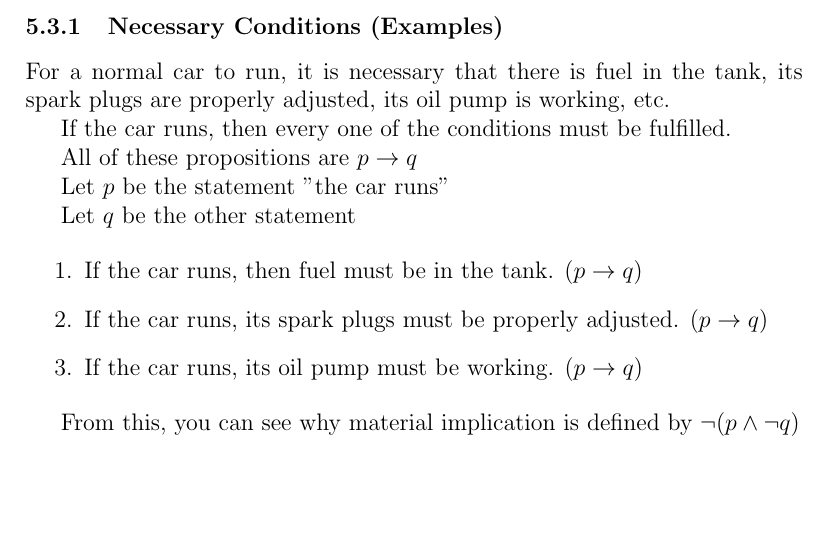
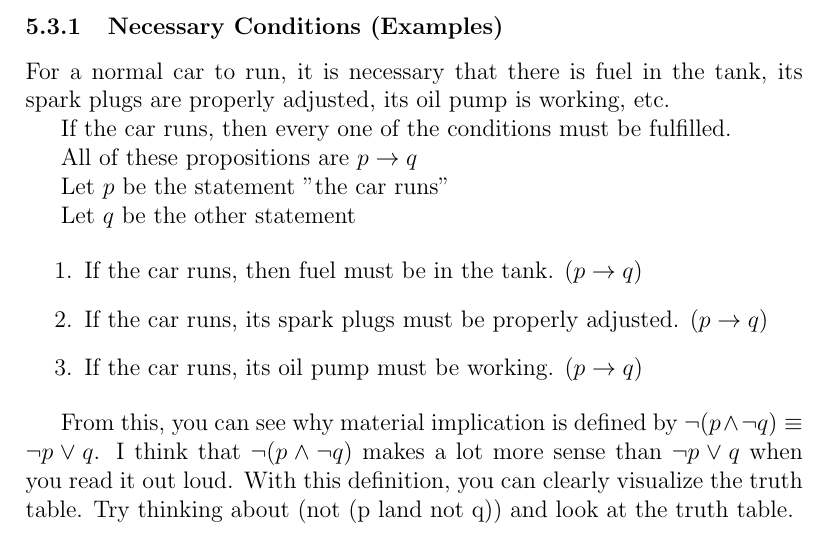
Before and after one commit to alexng353/college, a LaTeX document (College/2024 Fall/MACM 101/Chapter 1/PDF 1.1 Notes.tex): part of page 7 of 7, cut so that both start at the same text, the shorter picture padded with empty space. Compiled offline with pdfLaTeX.

Commit message:
cleaning and comments

```diff
--- a/College/2024 Fall/MACM 101/Chapter 1/PDF 1.1 Notes.tex
+++ b/College/2024 Fall/MACM 101/Chapter 1/PDF 1.1 Notes.tex
@@ -225,6 +225,11 @@ Let $q$ be the other statement
 \end{enumerate}
 
 From this, you can see why material implication is defined by
-$\neg (p \land \neg q) $
+$\neg (p \land \neg q) \equiv \neg p \lor q$. I think that $\neg (p \land \neg q)$
+makes a lot more sense than $\neg p \lor q$ when you read it out loud. With
+this definition, you can clearly visualize the truth table. Try thinking about
+(not (p land not q)) and look at the truth table.
+
+% 1.1 PDF p.48 (still c1.1 in the book)
 
 \end{document}
```
Also changed, not shown: College/2024 Fall/MACM 101/Chapter 1/PDF 1.1 Notes.pdf.
